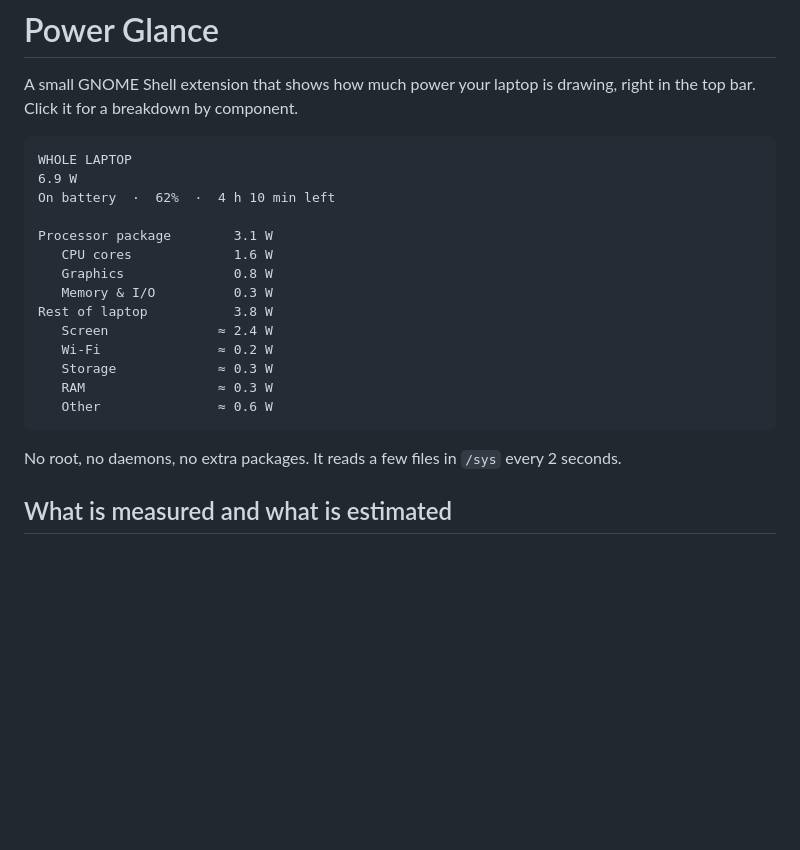
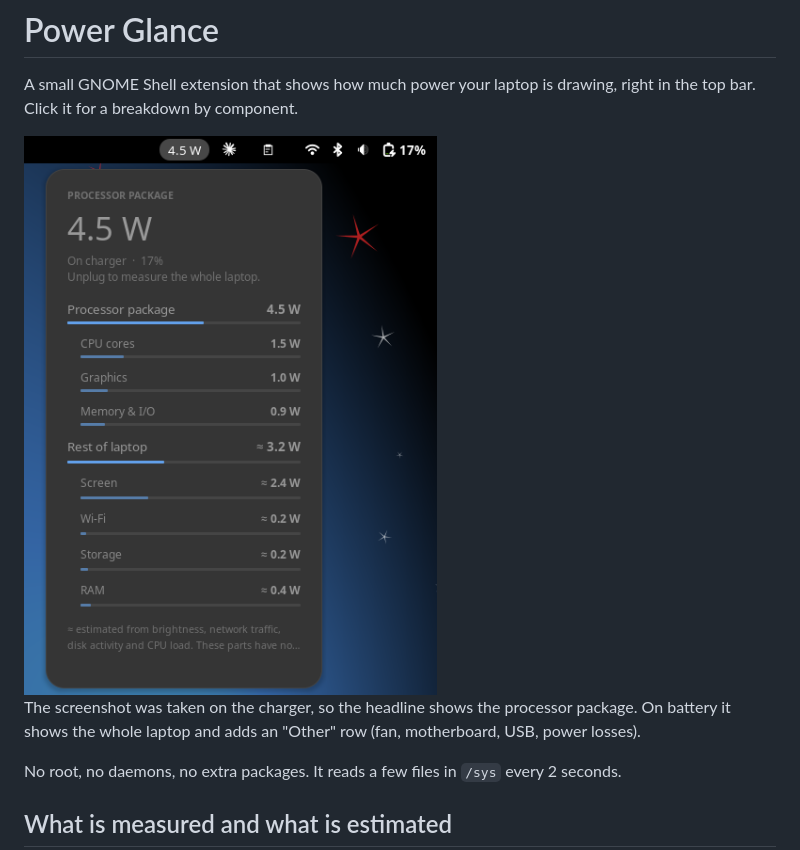
Before and after one commit to aadheel/power-glance, a Markdown page: README.md, the part around the change. GitHub-like rendering; pictures changed too: docs/screenshot.png (added); blank space fills up the shorter version.

Commit message:
Add screenshot; stop long menu labels being cut off
St labels ellipsize by default, which overrides line wrapping, so the
footnote was truncated. Turn ellipsizing off for the wrapped labels.

Co-Authored-By: Claude Opus 5.5 <noreply@anthropic.com>

````diff
--- a/README.md
+++ b/README.md
@@ -2,22 +2,9 @@
 
 A small GNOME Shell extension that shows how much power your laptop is drawing, right in the top bar. Click it for a breakdown by component.
 
-```
-WHOLE LAPTOP
-6.9 W
-On battery  ·  62%  ·  4 h 10 min left
+<img src="docs/screenshot.png" alt="Power Glance menu open under the top bar, showing 4.5 W for the processor package split into CPU cores, graphics and memory, and estimated figures for screen, Wi-Fi, storage and RAM" width="439">
 
-Processor package        3.1 W
-   CPU cores             1.6 W
-   Graphics              0.8 W
-   Memory & I/O          0.3 W
-Rest of laptop           3.8 W
-   Screen              ≈ 2.4 W
-   Wi-Fi               ≈ 0.2 W
-   Storage             ≈ 0.3 W
-   RAM                 ≈ 0.3 W
-   Other               ≈ 0.6 W
-```
+The screenshot was taken on the charger, so the headline shows the processor package. On battery it shows the whole laptop and adds an "Other" row (fan, motherboard, USB, power losses).
 
 No root, no daemons, no extra packages. It reads a few files in `/sys` every 2 seconds.
 
````
Also changed, not shown: 1 other file.
